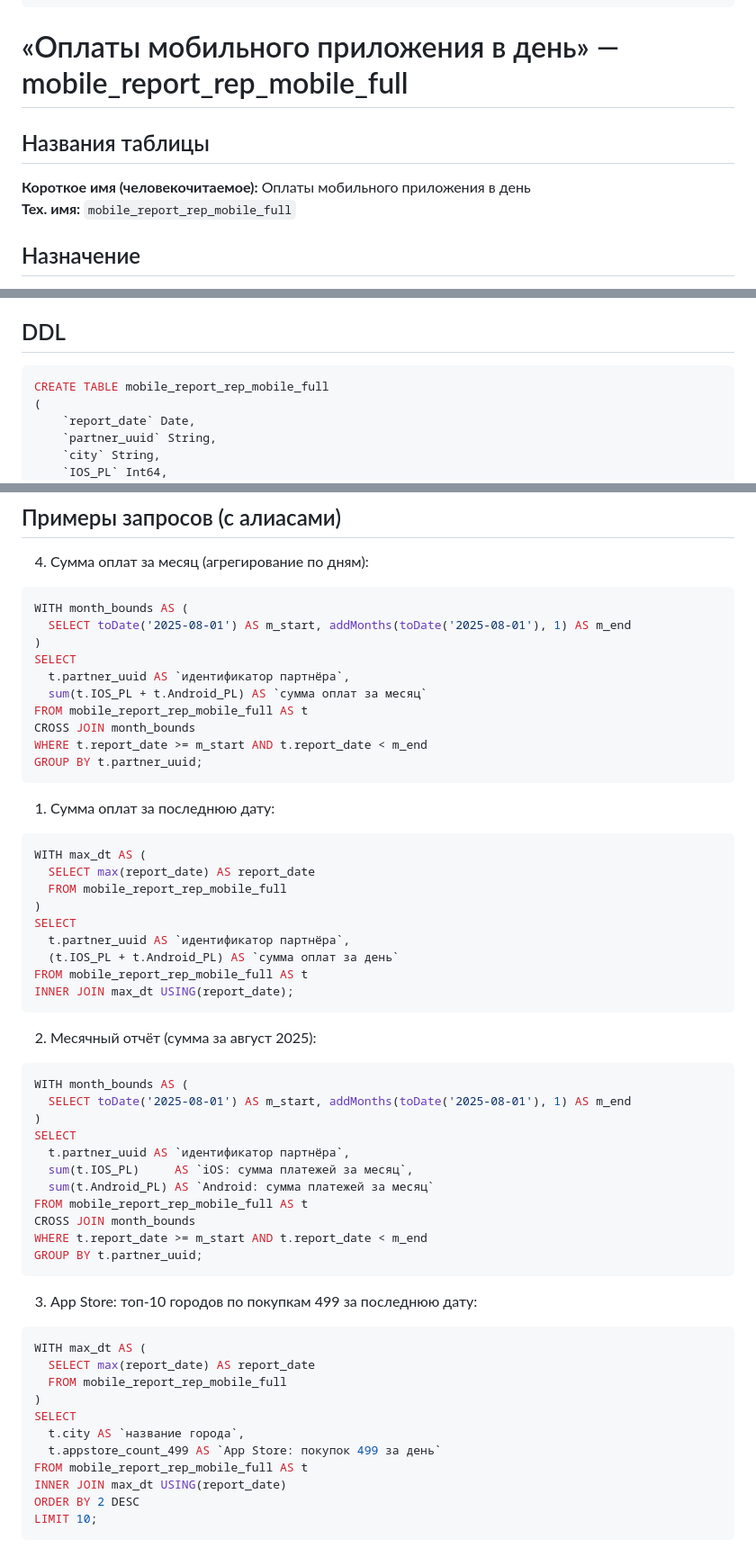
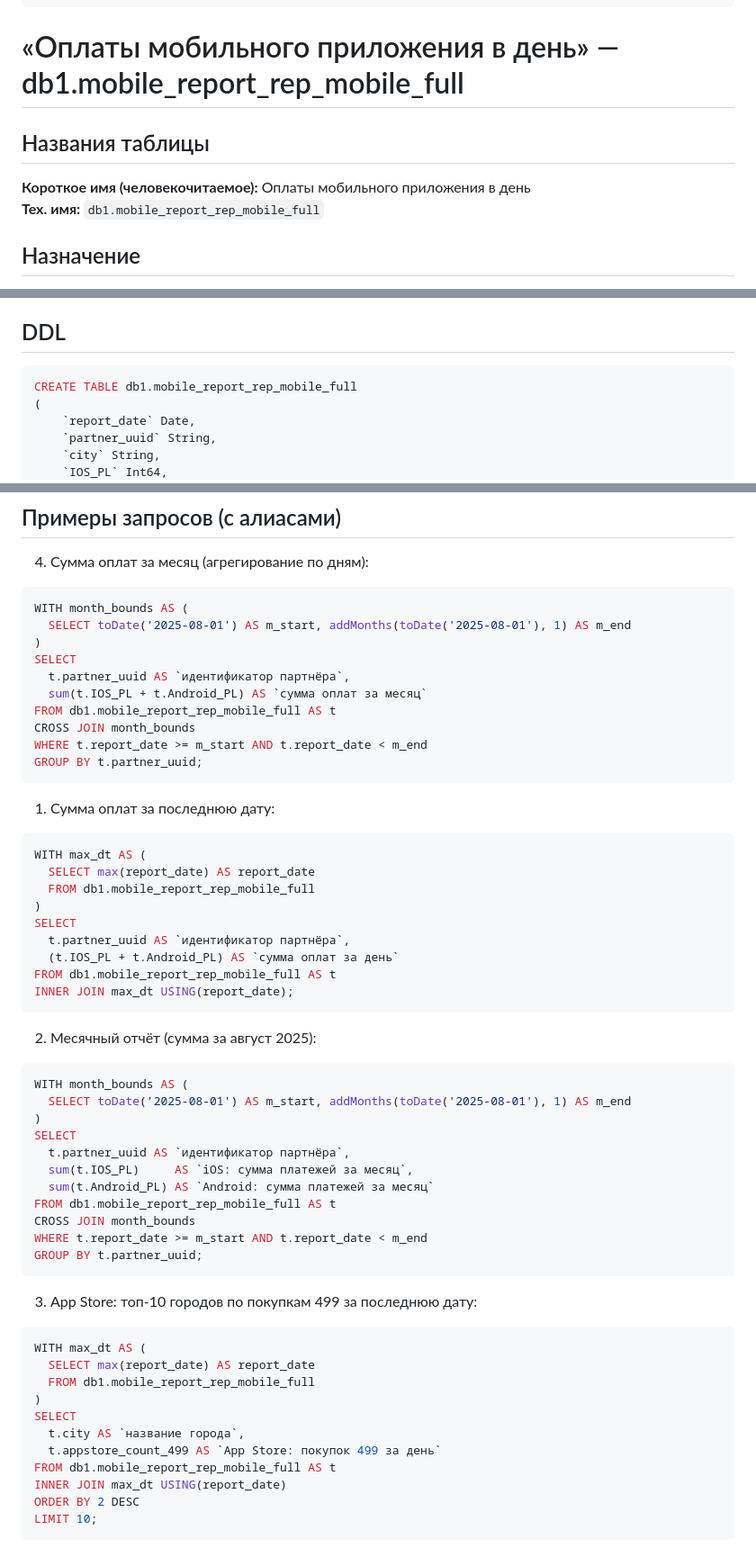
Before and after one commit to pikiby/ai_bi, a Markdown page: docs/kb_mobile_report_rep_mobile_full.md, 3 parts joined by grey strips. Shown: that part at 90% size. Rendered like a GitHub page.

````diff
--- a/docs/kb_mobile_report_rep_mobile_full.md
+++ b/docs/kb_mobile_report_rep_mobile_full.md
@@ -13,12 +13,12 @@ type: table
 tags: #KnowledgeBase
 source: [[mobile_report_rep_mobile_full]]
 ---
-# «Оплаты мобильного приложения в день» — mobile_report_rep_mobile_full
+# «Оплаты мобильного приложения в день» — db1.mobile_report_rep_mobile_full
 
 ## Названия таблицы
 
 **Короткое имя (человекочитаемое):** Оплаты мобильного приложения в день
-**Тех. имя:** `mobile_report_rep_mobile_full`
+**Тех. имя:** `db1.mobile_report_rep_mobile_full`
 
 ## Назначение
 Ежедневная статистика оплат в мобильном приложении по платформам и ценовым категориям, включая возвраты (App Store и ЮKassa). Для месячных отчётов суммируйте значения за дни месяца.
@@ -34,7 +34,7 @@ source: [[mobile_report_rep_mobile_full]]
 
 ## DDL
 ```sql
-CREATE TABLE mobile_report_rep_mobile_full
+CREATE TABLE db1.mobile_report_rep_mobile_full
 (
     `report_date` Date,
     `partner_uuid` String,
@@ -130,7 +130,7 @@ WITH month_bounds AS (
 SELECT
   t.partner_uuid AS `идентификатор партнёра`,
   sum(t.IOS_PL + t.Android_PL) AS `сумма оплат за месяц`
-FROM mobile_report_rep_mobile_full AS t
+FROM db1.mobile_report_rep_mobile_full AS t
 CROSS JOIN month_bounds
 WHERE t.report_date >= m_start AND t.report_date < m_end
 GROUP BY t.partner_uuid;
@@ -140,12 +140,12 @@ GROUP BY t.partner_uuid;
 ```sql
 WITH max_dt AS (
   SELECT max(report_date) AS report_date
-  FROM mobile_report_rep_mobile_full
+  FROM db1.mobile_report_rep_mobile_full
 )
 SELECT
   t.partner_uuid AS `идентификатор партнёра`,
   (t.IOS_PL + t.Android_PL) AS `сумма оплат за день`
-FROM mobile_report_rep_mobile_full AS t
+FROM db1.mobile_report_rep_mobile_full AS t
 INNER JOIN max_dt USING(report_date);
 ```
 
@@ -159,7 +159,7 @@ SELECT
   t.partner_uuid AS `идентификатор партнёра`,
   sum(t.IOS_PL)     AS `iOS: сумма платежей за месяц`,
   sum(t.Android_PL) AS `Android: сумма платежей за месяц`
-FROM mobile_report_rep_mobile_full AS t
+FROM db1.mobile_report_rep_mobile_full AS t
 CROSS JOIN month_bounds
 WHERE t.report_date >= m_start AND t.report_date < m_end
 GROUP BY t.partner_uuid;
@@ -169,12 +169,12 @@ GROUP BY t.partner_uuid;
 ```sql
 WITH max_dt AS (
   SELECT max(report_date) AS report_date
-  FROM mobile_report_rep_mobile_full
+  FROM db1.mobile_report_rep_mobile_full
 )
 SELECT
   t.city AS `название города`,
   t.appstore_count_499 AS `App Store: покупок 499 за день`
-FROM mobile_report_rep_mobile_full AS t
+FROM db1.mobile_report_rep_mobile_full AS t
 INNER JOIN max_dt USING(report_date)
 ORDER BY 2 DESC
 LIMIT 10;
````
Also changed, not shown: docs/kb_subsctibtions_by_enteries.md (+10 -7 lines).
